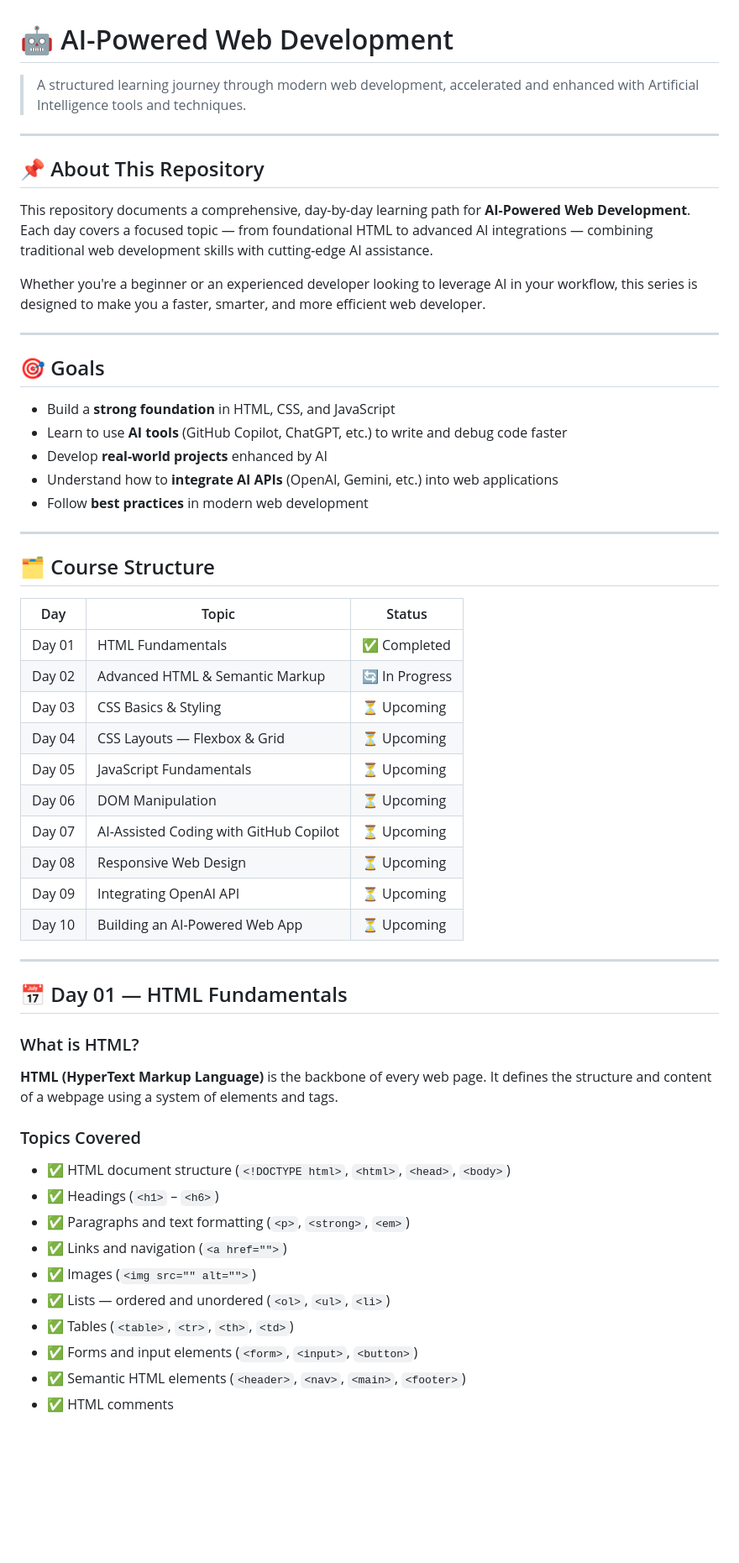
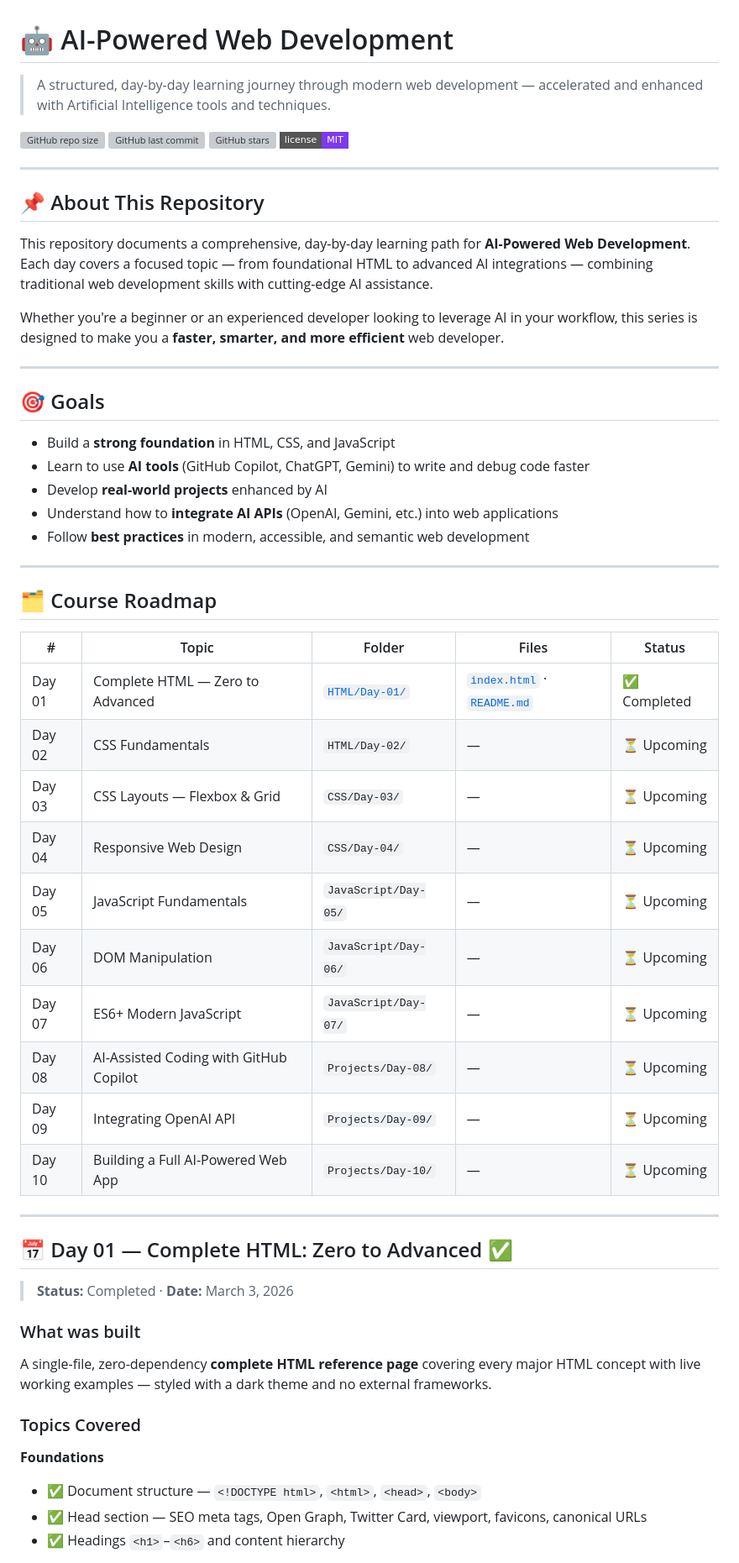
Before and after one commit to puloksingha/AI-Powered-Webdev, a Markdown page: README.md, the part around one of its changes. Shown at 84% size. Drawn GitHub-style; badges without logos; blank space fills up the shorter version; grey boxes are pictures that could not be loaded.

Commit message:
Update README with Day 01 complete HTML content and repo links

```diff
--- a/README.md
+++ b/README.md
@@ -1,6 +1,11 @@
 # 🤖 AI-Powered Web Development
 
-> A structured learning journey through modern web development, accelerated and enhanced with Artificial Intelligence tools and techniques.
+> A structured, day-by-day learning journey through modern web development — accelerated and enhanced with Artificial Intelligence tools and techniques.
+
+![GitHub repo size](https://img.shields.io/github/repo-size/puloksingha/AI-Powered-Webdev?color=0ea5e9&style=flat-square)
+![GitHub last commit](https://img.shields.io/github/last-commit/puloksingha/AI-Powered-Webdev?color=22c55e&style=flat-square)
+![GitHub stars](https://img.shields.io/github/stars/puloksingha/AI-Powered-Webdev?color=f472b6&style=flat-square)
+![License](https://img.shields.io/badge/license-MIT-7c3aed?style=flat-square)
 
 ---
 
@@ -8,53 +13,48 @@
 
 This repository documents a comprehensive, day-by-day learning path for **AI-Powered Web Development**. Each day covers a focused topic — from foundational HTML to advanced AI integrations — combining traditional web development skills with cutting-edge AI assistance.
 
-Whether you're a beginner or an experienced developer looking to leverage AI in your workflow, this series is designed to make you a faster, smarter, and more efficient web developer.
+Whether you're a beginner or an experienced developer looking to leverage AI in your workflow, this series is designed to make you a **faster, smarter, and more efficient** web developer.
 
 ---
 
 ## 🎯 Goals
 
 - Build a **strong foundation** in HTML, CSS, and JavaScript
-- Learn to use **AI tools** (GitHub Copilot, ChatGPT, etc.) to write and debug code faster
+- Learn to use **AI tools** (GitHub Copilot, ChatGPT, Gemini) to write and debug code faster
 - Develop **real-world projects** enhanced by AI
 - Understand how to **integrate AI APIs** (OpenAI, Gemini, etc.) into web applications
-- Follow **best practices** in modern web development
+- Follow **best practices** in modern, accessible, and semantic web development
 
 ---
 
-## 🗂️ Course Structure
+## 🗂️ Course Roadmap
 
-| Day | Topic | Status |
-|-----|-------|--------|
-| Day 01 | HTML Fundamentals | ✅ Completed |
-| Day 02 | Advanced HTML & Semantic Markup | 🔄 In Progress |
-| Day 03 | CSS Basics & Styling | ⏳ Upcoming |
-| Day 04 | CSS Layouts — Flexbox & Grid | ⏳ Upcoming |
-| Day 05 | JavaScript Fundamentals | ⏳ Upcoming |
-| Day 06 | DOM Manipulation | ⏳ Upcoming |
-| Day 07 | AI-Assisted Coding with GitHub Copilot | ⏳ Upcoming |
-| Day 08 | Responsive Web Design | ⏳ Upcoming |
-| Day 09 | Integrating OpenAI API | ⏳ Upcoming |
-| Day 10 | Building an AI-Powered Web App | ⏳ Upcoming |
+| # | Topic | Folder | Files | Status |
+|---|-------|--------|-------|--------|
+| Day 01 | Complete HTML — Zero to Advanced | [`HTML/Day-01/`](HTML/Day-01/) | [`index.html`](HTML/Day-01/index.html) · [`README.md`](HTML/Day-01/README.md) | ✅ Completed |
+| Day 02 | CSS Fundamentals | `HTML/Day-02/` | — | ⏳ Upcoming |
+| Day 03 | CSS Layouts — Flexbox & Grid | `CSS/Day-03/` | — | ⏳ Upcoming |
+| Day 04 | Responsive Web Design | `CSS/Day-04/` | — | ⏳ Upcoming |
+| Day 05 | JavaScript Fundamentals | `JavaScript/Day-05/` | — | ⏳ Upcoming |
+| Day 06 | DOM Manipulation | `JavaScript/Day-06/` | — | ⏳ Upcoming |
+| Day 07 | ES6+ Modern JavaScript | `JavaScript/Day-07/` | — | ⏳ Upcoming |
+| Day 08 | AI-Assisted Coding with GitHub Copilot | `Projects/Day-08/` | — | ⏳ Upcoming |
+| Day 09 | Integrating OpenAI API | `Projects/Day-09/` | — | ⏳ Upcoming |
+| Day 10 | Building a Full AI-Powered Web App | `Projects/Day-10/` | — | ⏳ Upcoming |
 
 ---
 
-## 📅 Day 01 — HTML Fundamentals
+## 📅 Day 01 — Complete HTML: Zero to Advanced ✅
 
-### What is HTML?
+> **Status:** Completed · **Date:** March 3, 2026
 
-**HTML (HyperText Markup Language)** is the backbone of every web page. It defines the structure and content of a webpage using a system of elements and tags.
+### What was built
+A single-file, zero-dependency **complete HTML reference page** covering every major HTML concept with live working examples — styled with a dark theme and no external frameworks.
 
 ### Topics Covered
 
-- ✅ HTML document structure (`<!DOCTYPE html>`, `<html>`, `<head>`, `<body>`)
-- ✅ Headings (`<h1>` – `<h6>`)
-- ✅ Paragraphs and text formatting (`<p>`, `<strong>`, `<em>`)
-- ✅ Links and navigation (`<a href="">`)
-- ✅ Images (`<img src="" alt="">`)
-- ✅ Lists — ordered and unordered (`<ol>`, `<ul>`, `<li>`)
-- ✅ Tables (`<table>`, `<tr>`, `<th>`, `<td>`)
-- ✅ Forms and input elements (`<form>`, `<input>`, `<button>`)
-- ✅ Semantic HTML elements (`<header>`, `<nav>`, `<main>`, `<footer>`)
-- ✅ HTML comments
+**Foundations**
+- ✅ Document structure — `<!DOCTYPE html>`, `<html>`, `<head>`, `<body>`
+- ✅ Head section — SEO meta tags, Open Graph, Twitter Card, viewport, favicons, canonical URLs
+- ✅ Headings `<h1>`–`<h6>` and content hierarchy
 
```
Also changed, not shown: other parts of README.md (+99 -50 lines).
